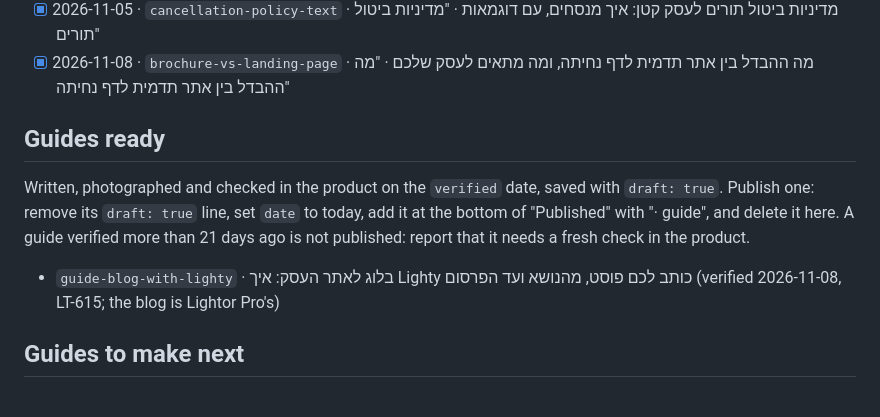
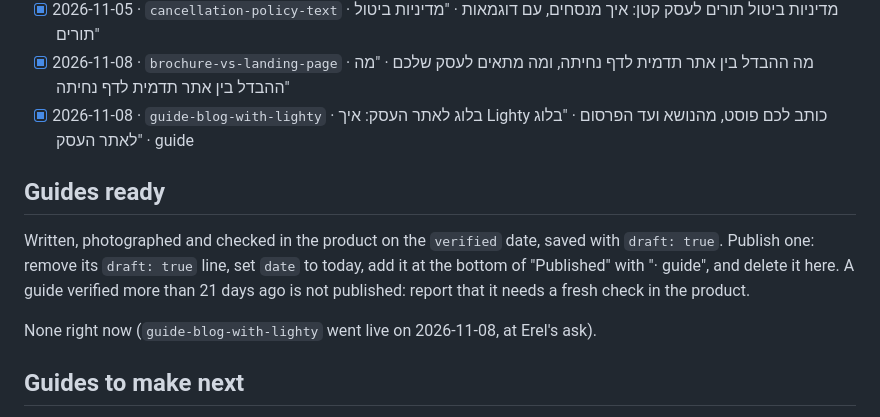
Before and after one commit to erelzohar/lightor-site, a Markdown page: blog/topics.md, the part around the change. Rendered like a GitHub page.

```diff
--- a/blog/topics.md
+++ b/blog/topics.md
@@ -46,6 +46,7 @@ itself, every step done in the product and photographed; see blog/README.md).
 - [x] 2026-11-03 · `workshop-registration-form` · טופס הרשמה לסדנה: מה לשאול ואיך מקבלים יותר נרשמים · "טופס הרשמה לסדנה"
 - [x] 2026-11-05 · `cancellation-policy-text` · מדיניות ביטול תורים לעסק קטן: איך מנסחים, עם דוגמאות · "מדיניות ביטול תורים"
 - [x] 2026-11-08 · `brochure-vs-landing-page` · מה ההבדל בין אתר תדמית לדף נחיתה, ומה מתאים לעסק שלכם · "מה ההבדל בין אתר תדמית לדף נחיתה"
+- [x] 2026-11-08 · `guide-blog-with-lighty` · בלוג לאתר העסק: איך Lighty כותב לכם פוסט, מהנושא ועד הפרסום · "בלוג לאתר העסק" · guide
 
 ## Guides ready
 
@@ -55,7 +56,7 @@ today, add it at the bottom of "Published" with "· guide", and delete it here.
 A guide verified more than 21 days ago is not published: report that it needs
 a fresh check in the product.
 
-- `guide-blog-with-lighty` · בלוג לאתר העסק: איך Lighty כותב לכם פוסט, מהנושא ועד הפרסום (verified 2026-11-08, LT-615; the blog is Lightor Pro's)
+None right now (`guide-blog-with-lighty` went live on 2026-11-08, at Erel's ask).
 
 ## Guides to make next
 
```
Also changed, not shown: blog/posts/guide-blog-with-lighty.md (+22 -3 lines).
